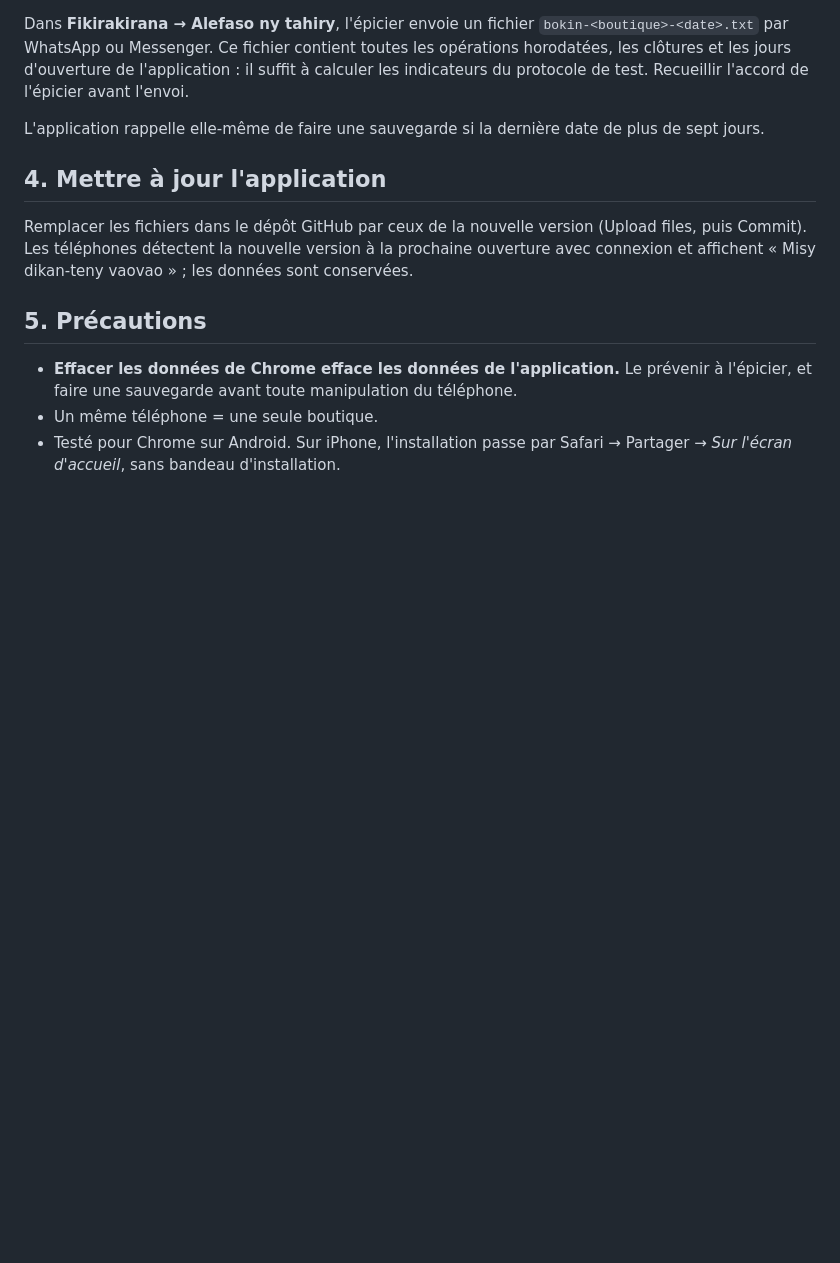
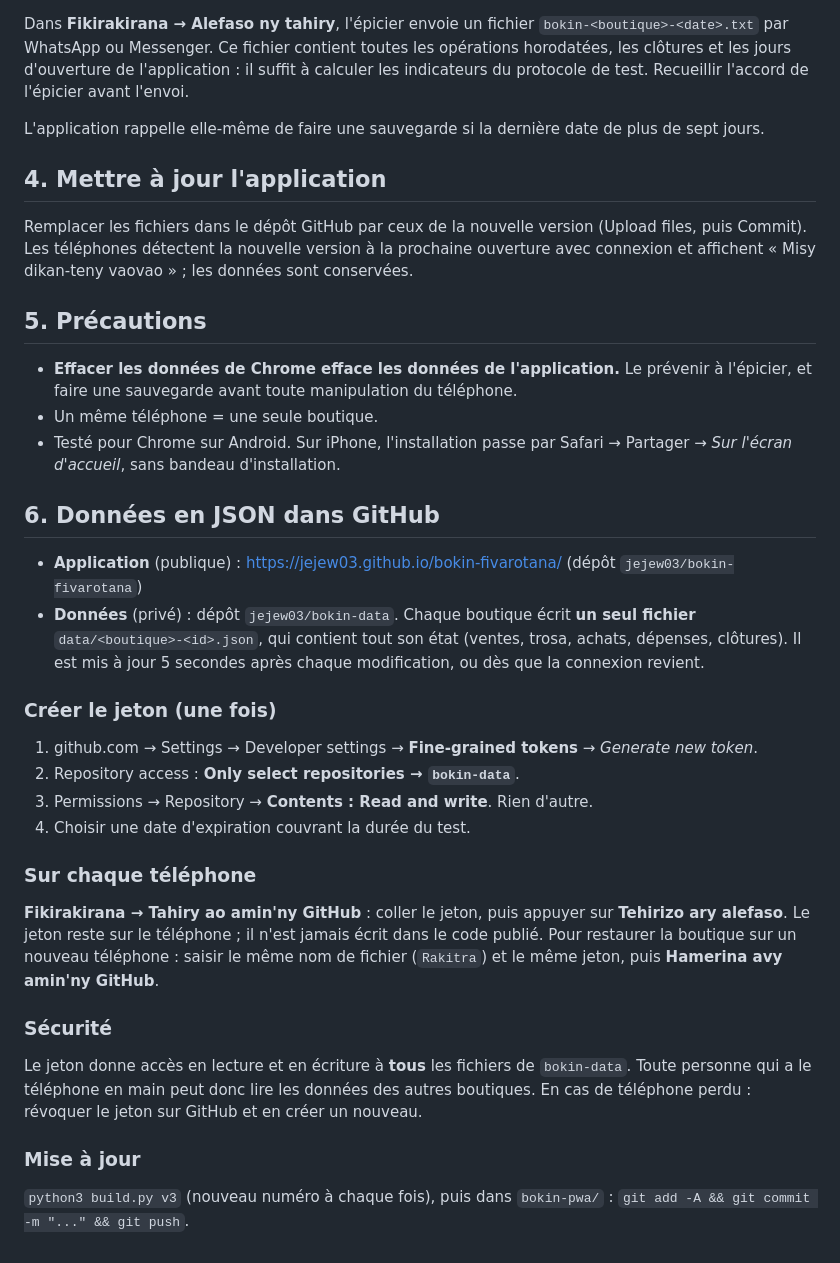
Before and after one commit to jejew03/bokin-fivarotana, a Markdown page: LISEZMOI.md, the part around the change. Drawn GitHub-style; blank space fills up the shorter version.

Commit message:
LISEZMOI: sync JSON GitHub
Co-Authored-By: Claude Opus 5.5 <noreply@anthropic.com>

```diff
--- a/LISEZMOI.md
+++ b/LISEZMOI.md
@@ -44,3 +44,24 @@ Remplacer les fichiers dans le dépôt GitHub par ceux de la nouvelle version (U
 - **Effacer les données de Chrome efface les données de l'application.** Le prévenir à l'épicier, et faire une sauvegarde avant toute manipulation du téléphone.
 - Un même téléphone = une seule boutique.
 - Testé pour Chrome sur Android. Sur iPhone, l'installation passe par Safari → Partager → *Sur l'écran d'accueil*, sans bandeau d'installation.
+
+## 6. Données en JSON dans GitHub
+
+- **Application** (publique) : https://jejew03.github.io/bokin-fivarotana/ (dépôt `jejew03/bokin-fivarotana`)
+- **Données** (privé) : dépôt `jejew03/bokin-data`. Chaque boutique écrit **un seul fichier** `data/<boutique>-<id>.json`, qui contient tout son état (ventes, trosa, achats, dépenses, clôtures). Il est mis à jour 5 secondes après chaque modification, ou dès que la connexion revient.
+
+### Créer le jeton (une fois)
+1. github.com → Settings → Developer settings → **Fine-grained tokens** → *Generate new token*.
+2. Repository access : **Only select repositories → `bokin-data`**.
+3. Permissions → Repository → **Contents : Read and write**. Rien d'autre.
+4. Choisir une date d'expiration couvrant la durée du test.
+
+### Sur chaque téléphone
+**Fikirakirana → Tahiry ao amin'ny GitHub** : coller le jeton, puis appuyer sur **Tehirizo ary alefaso**. Le jeton reste sur le téléphone ; il n'est jamais écrit dans le code publié.
+Pour restaurer la boutique sur un nouveau téléphone : saisir le même nom de fichier (`Rakitra`) et le même jeton, puis **Hamerina avy amin'ny GitHub**.
+
+### Sécurité
+Le jeton donne accès en lecture et en écriture à **tous** les fichiers de `bokin-data`. Toute personne qui a le téléphone en main peut donc lire les données des autres boutiques. En cas de téléphone perdu : révoquer le jeton sur GitHub et en créer un nouveau.
+
+### Mise à jour
+`python3 build.py v3` (nouveau numéro à chaque fois), puis dans `bokin-pwa/` : `git add -A && git commit -m "..." && git push`.
```
